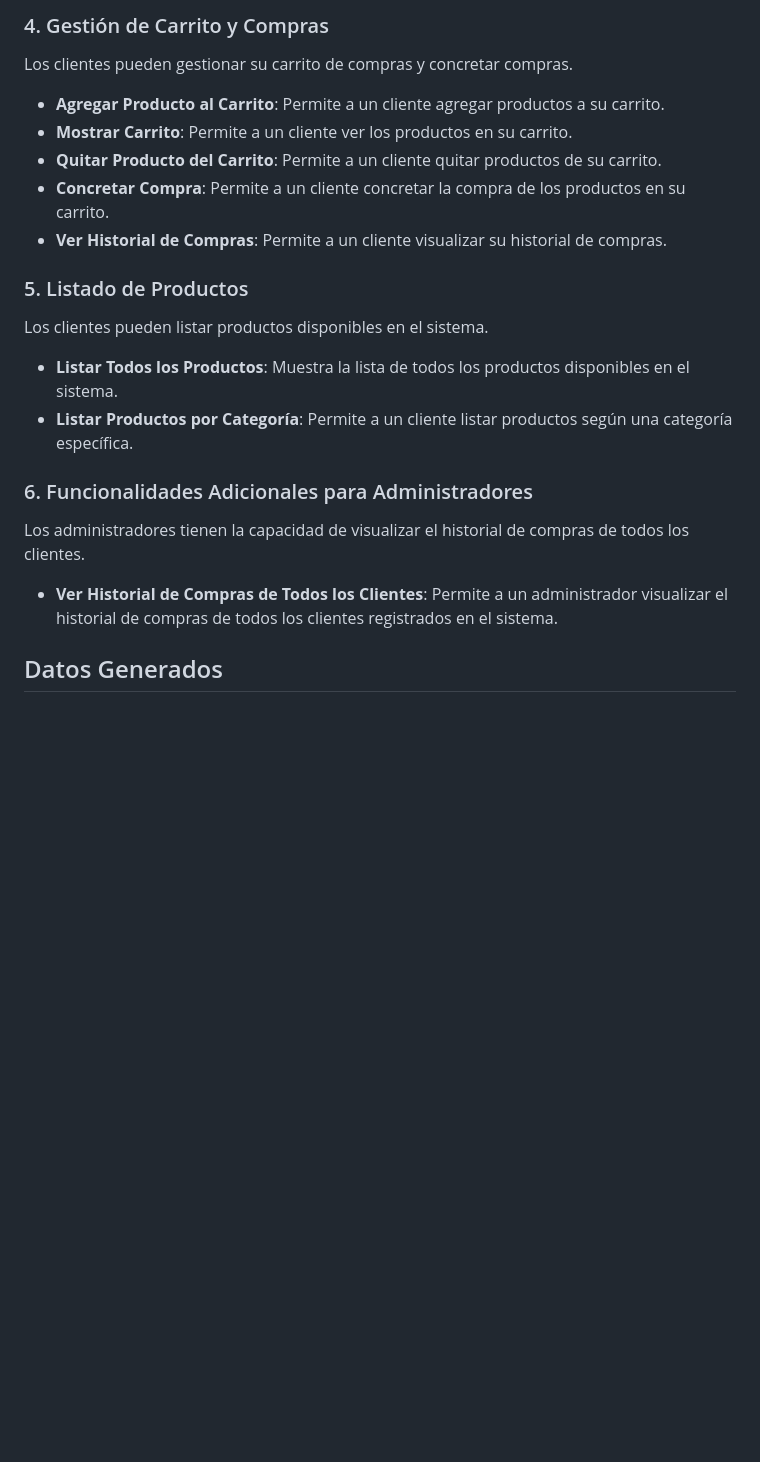
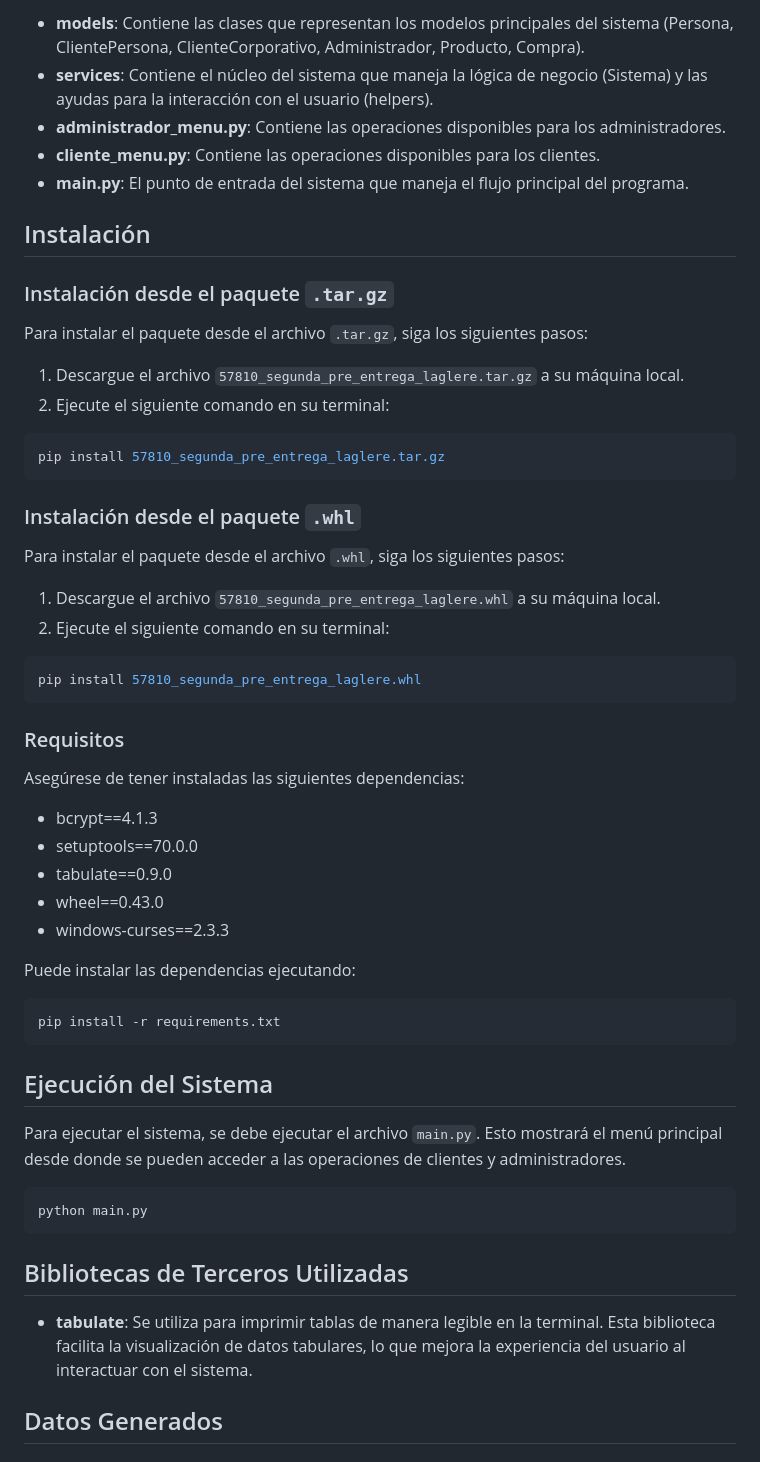
Before and after one commit to glaglere/CoderHouse_57810, a Markdown page: README.md, the part around one of its changes. Drawn GitHub-style; blank space fills up the shorter version.

````diff
--- a/README.md
+++ b/README.md
@@ -46,26 +69,61 @@ El sistema permite agregar, eliminar y mostrar productos.
 
-### 4. Gestión de Carrito y Compras
+- **models**: Contiene las clases que representan los modelos principales del sistema (Persona, ClientePersona, ClienteCorporativo, Administrador, Producto, Compra).
+- **services**: Contiene el núcleo del sistema que maneja la lógica de negocio (Sistema) y las ayudas para la interacción con el usuario (helpers).
+- **administrador_menu.py**: Contiene las operaciones disponibles para los administradores.
+- **cliente_menu.py**: Contiene las operaciones disponibles para los clientes.
+- **main.py**: El punto de entrada del sistema que maneja el flujo principal del programa.
 
-Los clientes pueden gestionar su carrito de compras y concretar compras.
 
-- **Agregar Producto al Carrito**: Permite a un cliente agregar productos a su carrito.
-- **Mostrar Carrito**: Permite a un cliente ver los productos en su carrito.
-- **Quitar Producto del Carrito**: Permite a un cliente quitar productos de su carrito.
-- **Concretar Compra**: Permite a un cliente concretar la compra de los productos en su carrito.
-- **Ver Historial de Compras**: Permite a un cliente visualizar su historial de compras.
+## Instalación
 
-### 5. Listado de Productos
+### Instalación desde el paquete `.tar.gz`
 
-Los clientes pueden listar productos disponibles en el sistema.
+Para instalar el paquete desde el archivo `.tar.gz`, siga los siguientes pasos:
 
-- **Listar Todos los Productos**: Muestra la lista de todos los productos disponibles en el sistema.
-- **Listar Productos por Categoría**: Permite a un cliente listar productos según una categoría específica.
+1. Descargue el archivo `57810_segunda_pre_entrega_laglere.tar.gz` a su máquina local.
+2. Ejecute el siguiente comando en su terminal:
 
-### 6. Funcionalidades Adicionales para Administradores
+```bash
+pip install 57810_segunda_pre_entrega_laglere.tar.gz
+```
 
-Los administradores tienen la capacidad de visualizar el historial de compras de todos los clientes.
+### Instalación desde el paquete `.whl`
 
-- **Ver Historial de Compras de Todos los Clientes**: Permite a un administrador visualizar el historial de compras de todos los clientes registrados en el sistema.
+Para instalar el paquete desde el archivo `.whl`, siga los siguientes pasos:
+
+1. Descargue el archivo `57810_segunda_pre_entrega_laglere.whl` a su máquina local.
+2. Ejecute el siguiente comando en su terminal:
+
+```bash
+pip install 57810_segunda_pre_entrega_laglere.whl
+```
+
+### Requisitos
+
+Asegúrese de tener instaladas las siguientes dependencias:
+
+- bcrypt==4.1.3
+- setuptools==70.0.0
+- tabulate==0.9.0
+- wheel==0.43.0
+- windows-curses==2.3.3
+
+Puede instalar las dependencias ejecutando:
+
+```bash
+pip install -r requirements.txt
+```
+
+## Ejecución del Sistema
+
+Para ejecutar el sistema, se debe ejecutar el archivo `main.py`. Esto mostrará el menú principal desde donde se pueden acceder a las operaciones de clientes y administradores.
+
+```bash
+python main.py
+```
+
+## Bibliotecas de Terceros Utilizadas
+- **tabulate**: Se utiliza para imprimir tablas de manera legible en la terminal. Esta biblioteca facilita la visualización de datos tabulares, lo que mejora la experiencia del usuario al interactuar con el sistema.
 
 ## Datos Generados
 
````
Also changed, not shown: other parts of README.md (+45 -37 lines).
